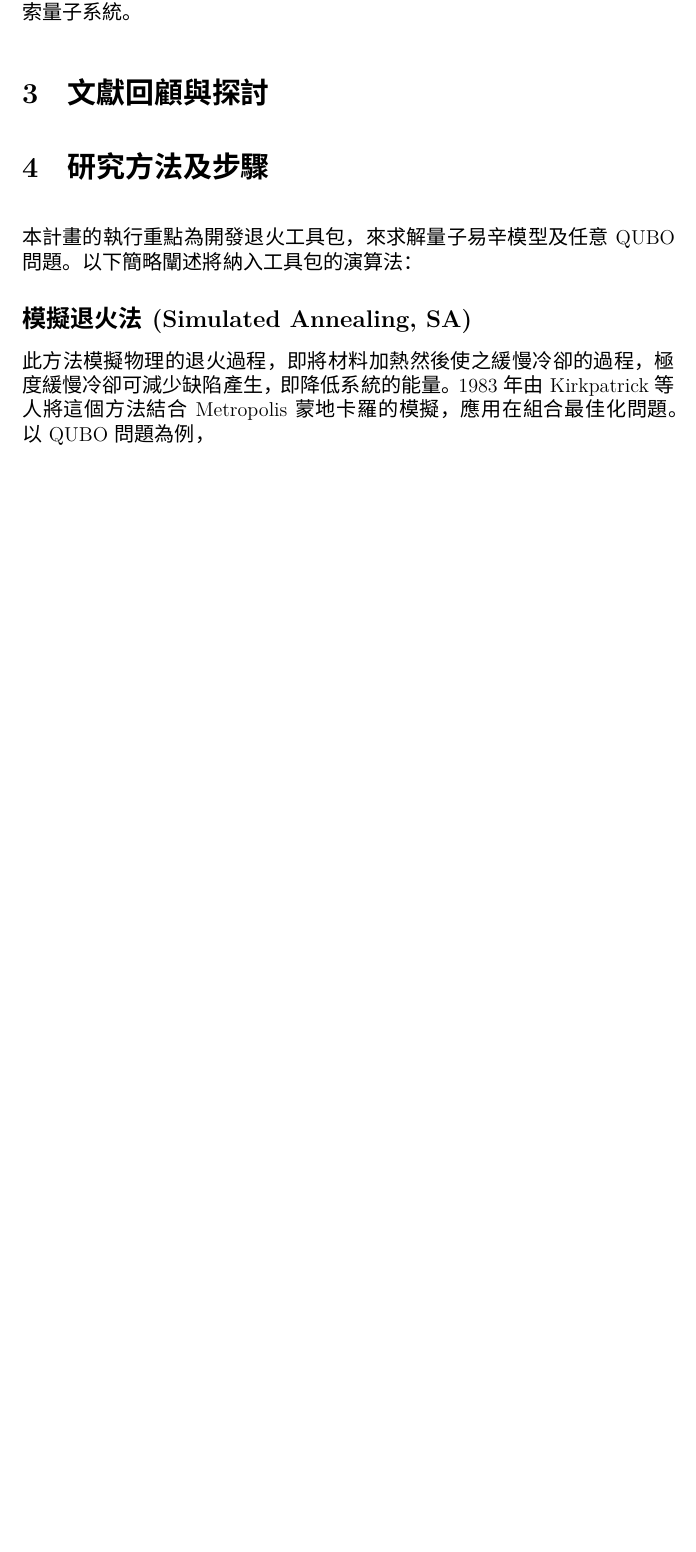
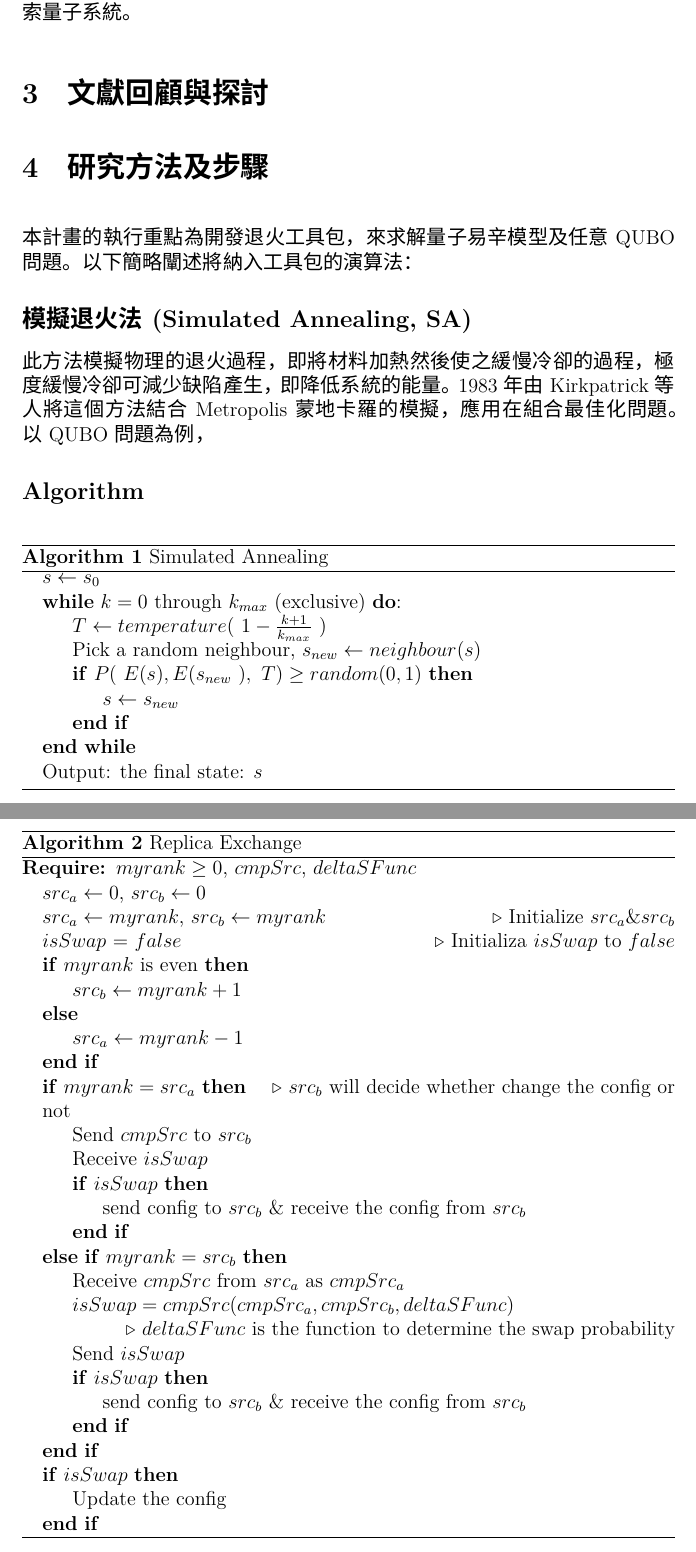
Before and after one commit to RyanCheng98153/Latex, a LaTeX document (anneal/annealing.tex): part of page 4 of 5 before the commit and two parts of pages 4 and 5 of 6 after it, the two joined at a grey line, cut so that both start at the same text, the shorter picture padded with empty space. Compiled offline with XeLaTeX; a missing font is replaced by an installed copy or a similar font.

Commit message:
doc: annealing figure

```diff
--- a/anneal/annealing.tex
+++ b/anneal/annealing.tex
@@ -17,6 +17,10 @@
 \usepackage{graphicx}
 \usepackage[all,knot,poly]{xy}
 \usepackage{titlesec}
+\usepackage{graphicx} % Required for inserting images
+\usepackage{algorithm}
+\usepackage{algpseudocode}
+
 
 \pagestyle{fancy}
 \renewcommand{\headrulewidth}{0pt}
@@ -181,18 +180,70 @@ $c^T$ 為$N$ 維列實向量，目標在於找出最佳的$\bm{x}$ 使得目標
 %\item[{\bf 4.}] 隨機級數展開法 (Stochastic Series Expansion)
 %\item[{\bf 5.}] 副本交換 (Replica Exchange) / 平行退火 (Parallel Tempering)
 %\end{itemize}
+
 \subsection*{模擬退火法 (Simulated Annealing, SA)}
 此方法模擬物理的退火過程，即將材料加熱然後使之緩慢冷卻的過程，極度緩慢冷卻可減少缺陷產生，即降低系統的能量。
 1983年由 Kirkpatrick 等人將這個方法結合 Metropolis 蒙地卡羅的模擬，應用在組合最佳化問題。
 以 QUBO 問題為例，
 
+\subsection*{Algorithm}
 
+\begin{algorithm}
+\caption{Simulated Annealing}\label{alg:SA}
+\begin{algorithmic}
+    \State $s \gets s_0$
+\While {$k =0$ through $k_{max}$ (exclusive)}:
+    \State $T \gets temperature(~ 1 - \frac{k+1}{k_{max}} ~)$
+    \State Pick a random neighbour, $s_{new} \gets neighbour(s)$
+\If{$P(~E(s), E(s_{new}~),~T) \geq {random}(0, 1$)}
+    \State $s \gets s_{new}$
+\EndIf
+\EndWhile
+    \State Output: the final state: $s$
+\end{algorithmic}
+\end{algorithm}
+
+\begin{algorithm}
+\caption{Replica Exchange}\label{alg:cap}
+\begin{algorithmic}
+\Require $myrank \geq 0$, $cmpSrc$, $deltaSFunc$
+\State $src_a \gets 0$, $src_b \gets 0$
+\State $src_a \gets myrank$, $src_b \gets myrank$ \Comment{Initialize $src_a \& src_b$}
+\State $isSwap$ = $false$ \Comment{Initializa $isSwap$ to $false$}
+\If{$myrank$ is even}
+    \State $src_b \gets myrank + 1$
+\Else
+    \State $src_a \gets myrank - 1$
+\EndIf
+
+\If{$myrank = src_a$} \Comment{$src_b$ will decide whether change the config or not}
+    \State Send $cmpSrc$ to $src_b$
+    \State Receive $isSwap$
+    \If{$isSwap$}
+        \State send config to $src_b$ \& receive the config from $src_b$
+    \EndIf
+\ElsIf{$myrank = src_b$}
+    \State Receive $cmpSrc$ from $src_a$ as $cmpSrc_a$
+    \State $isSwap = cmpSrc(cmpSrc_a, cmpSrc_b, deltaSFunc)$
+    \State \Comment{$deltaSFunc$ is the function to determine the swap probability}
+    \State Send $isSwap$
+    \If{$isSwap$}
+        \State send config to $src_b$ \& receive the config from $src_b$
+    \EndIf
+\EndIf
+
+\If{$isSwap$}
+    \State Update the config
+\EndIf
+
+\end{algorithmic}
+\end{algorithm}
 
 在執行進度上，我已完成模擬退火法、部分完成模擬量子退火法及平行退火的程式，
 也已建構使用者輸入 QUBO 問題的格式，包含二元變數 $\{+1, -1\}$ 及 ${0 , 1}$ 的轉換。
 
+
 \section{預期結果}
-
 
 本計畫開發的退火工具包因為針對二次無約束二元最佳化問題設計，可應用的範疇很廣，
 除了前面敘述的物理模型，還可列舉圖形切割問題、.....
```
Also changed, not shown: anneal/annealing.pdf, anneal/annealing.tex (5 more changed lines), 6 other files.
